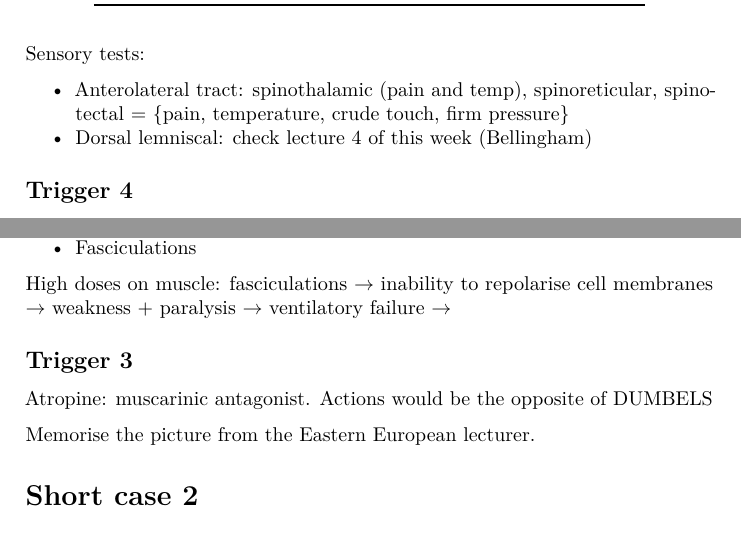
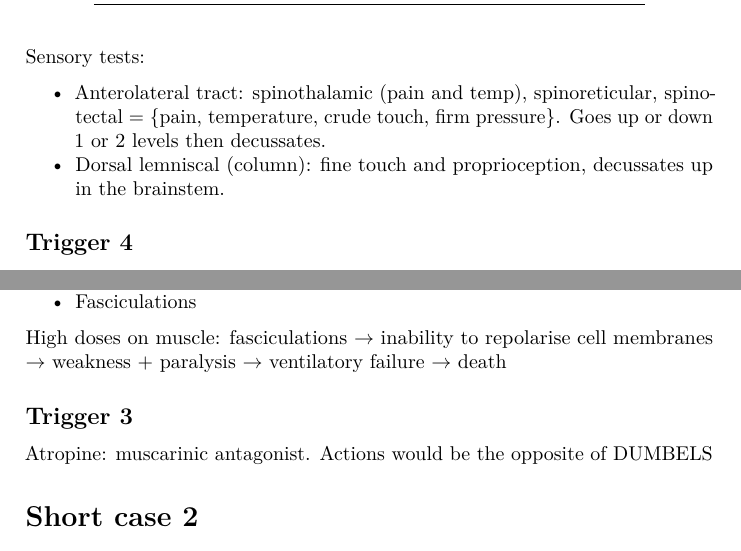
Before and after one commit to llIIl/clinical-science, an R Markdown document (neuro2.rmd): two parts of pages 2 and 3 of 5, joined at a grey line, cut so that both start at the same text. Rendered offline with R 4.5, knitr and Pandoc, then LaTeX, with nearby package versions.

```diff
--- a/neuro2.rmd
+++ b/neuro2.rmd
@@ -68,8 +66,8 @@
 
 Sensory tests:
 
--  Anterolateral tract: spinothalamic (pain and temp), spinoreticular, spinotectal = {pain, temperature, crude touch, firm pressure}
--  Dorsal lemniscal: check lecture 4 of this week (Bellingham)
+-  Anterolateral tract: spinothalamic (pain and temp), spinoreticular, spinotectal = {pain, temperature, crude touch, firm pressure}. Goes up or down 1 or 2 levels then decussates.
+-  Dorsal lemniscal (column): fine touch and proprioception, decussates up in the brainstem.
 
 ## Trigger 4
 
@@ -125,13 +123,11 @@
 -  Twitching
 -  Fasciculations
 
-High doses on muscle: fasciculations $\rightarrow$ inability to repolarise cell membranes $\rightarrow$ weakness + paralysis $\rightarrow$ ventilatory failure $\rightarrow$
+High doses on muscle: fasciculations $\rightarrow$ inability to repolarise cell membranes $\rightarrow$ weakness + paralysis $\rightarrow$ ventilatory failure $\rightarrow$ death
 
 ## Trigger 3
 
 Atropine: muscarinic antagonist. Actions would be the opposite of DUMBELS
-
-Memorise the picture from the Eastern European lecturer.
 
 # Short case 2
 
```
Also changed, not shown: neuro2.rmd (4 more changed lines).
